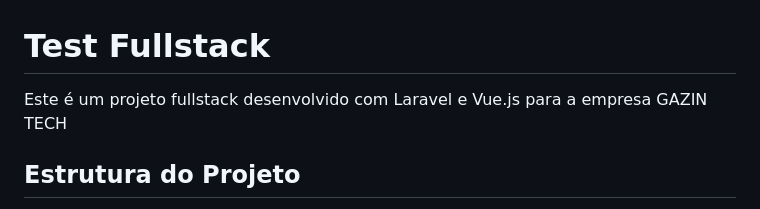
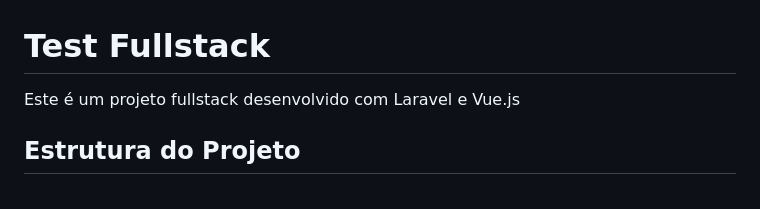
Before and after one commit to danilo-salles/test_fullstack, a Markdown page: README.md, the part around the change. Drawn GitHub-style.

```diff
--- a/README.md
+++ b/README.md
@@ -1,6 +1,6 @@
 # Test Fullstack
 
-Este é um projeto fullstack desenvolvido com Laravel e Vue.js para a empresa GAZIN TECH
+Este é um projeto fullstack desenvolvido com Laravel e Vue.js
 
 ## Estrutura do Projeto
 
```
